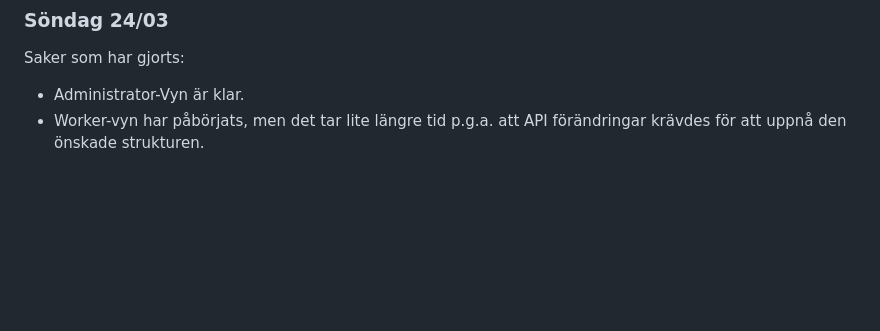
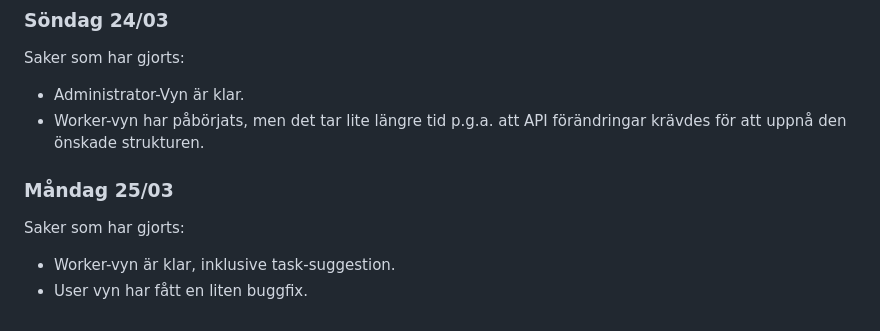
Before and after one commit to Bouduli/maintenance, a Markdown page: docs/log.md, the part around the change. Rendered like a GitHub page; blank space fills up the shorter version.

Commit message:
docs: updated log

```diff
--- a/docs/log.md
+++ b/docs/log.md
@@ -312,3 +312,8 @@ Saker som har gjorts:
 Saker som har gjorts:
 - Administrator-Vyn är klar.
 - Worker-vyn har påbörjats, men det tar lite längre tid p.g.a. att API förändringar krävdes för att uppnå den önskade strukturen.
+
+### Måndag 25/03
+Saker som har gjorts:
+- Worker-vyn är klar, inklusive task-suggestion.
+- User vyn har fått en liten buggfix.
```
